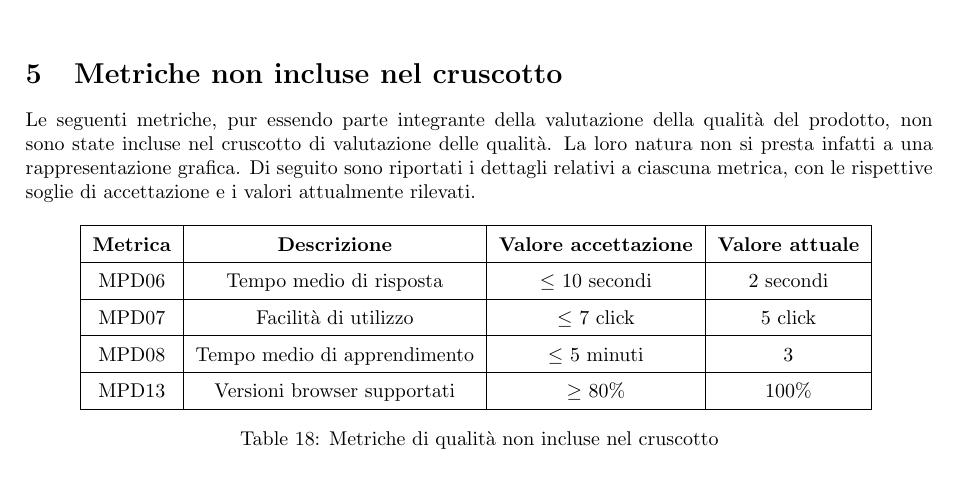
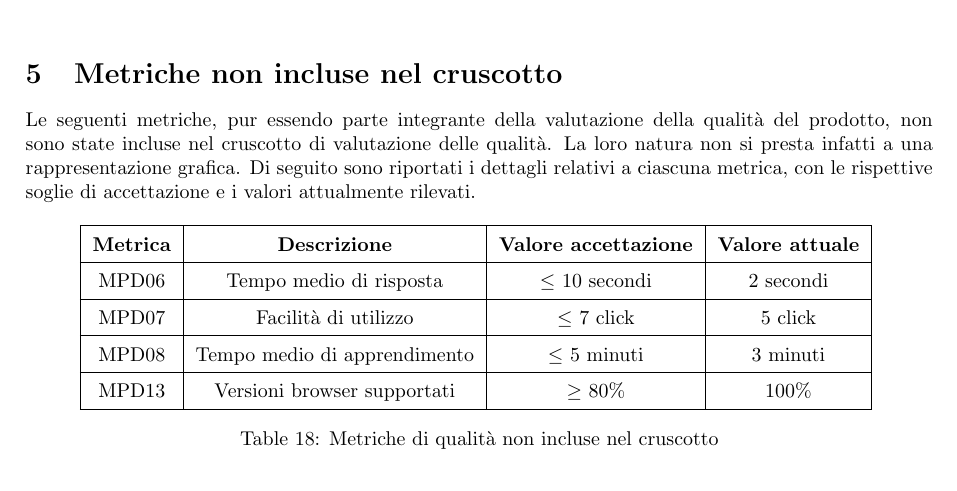
Before and after one commit to SevenBitsSwe/7BitsDocs, a LaTeX document (PB/Documentazione Esterna/Piano_di_Qualifica.tex): part of page 39 of 39, cut so that both start at the same text. Compiled offline with pdfLaTeX.

Commit message:
Update PB/Documentazione Esterna/Piano_di_Qualifica.tex
Co-authored-by: Sadixo <84857591+Sadixo@users.noreply.github.com>

```diff
--- a/PB/Documentazione Esterna/Piano_di_Qualifica.tex
+++ b/PB/Documentazione Esterna/Piano_di_Qualifica.tex
@@ -1080,7 +1080,7 @@ Di seguito sono riportati i dettagli relativi a ciascuna metrica, con le rispett
     \hline
     MPD07 & Facilità di utilizzo & $\leq$ 7 click & 5 click\\
     \hline
-    MPD08 & Tempo medio di apprendimento & $\leq$ 5 minuti & 3 \\
+    MPD08 & Tempo medio di apprendimento & $\leq$ 5 minuti & 3 minuti\\
     \hline
     MPD13 & Versioni browser supportati & $\geq$ 80\% & 100\% \\
     \hline
```
